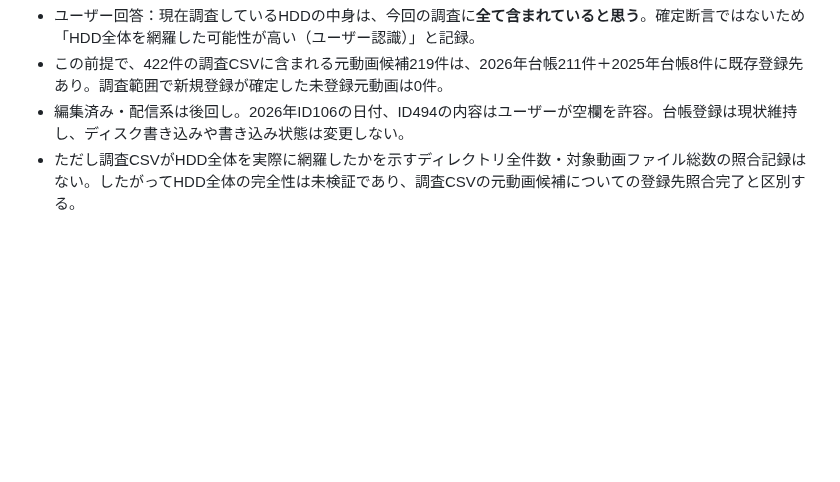
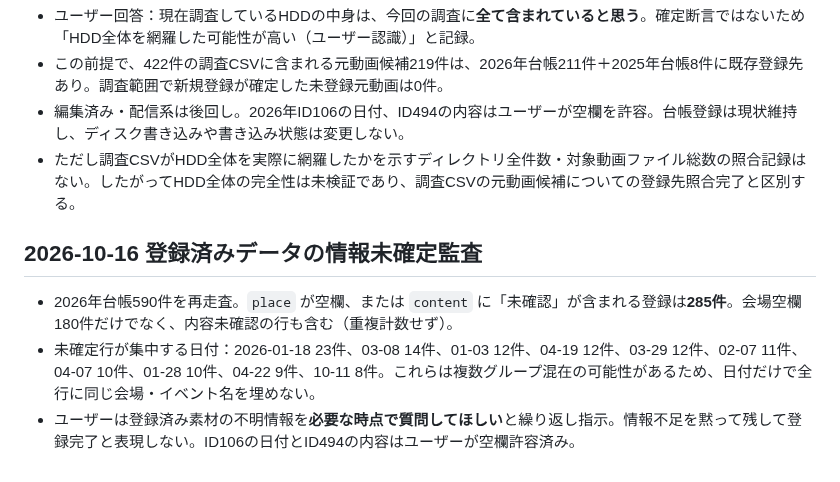
Before and after one commit to zinnbei1207/setsuna-video-archive, a Markdown page: docs/2026-review-queue.md, the part around the change. GitHub-like rendering; blank space fills up the shorter version.

Commit message:
Audit 285 incomplete 2026 records and flag clustered user-confirmation needs

```diff
--- a/docs/2026-review-queue.md
+++ b/docs/2026-review-queue.md
@@ -252,3 +252,9 @@
 - この前提で、422件の調査CSVに含まれる元動画候補219件は、2026年台帳211件＋2025年台帳8件に既存登録先あり。調査範囲で新規登録が確定した未登録元動画は0件。
 - 編集済み・配信系は後回し。2026年ID106の日付、ID494の内容はユーザーが空欄を許容。台帳登録は現状維持し、ディスク書き込みや書き込み状態は変更しない。
 - ただし調査CSVがHDD全体を実際に網羅したかを示すディレクトリ全件数・対象動画ファイル総数の照合記録はない。したがってHDD全体の完全性は未検証であり、調査CSVの元動画候補についての登録先照合完了と区別する。
+
+## 2026-10-16 登録済みデータの情報未確定監査
+
+- 2026年台帳590件を再走査。`place` が空欄、または `content` に「未確認」が含まれる登録は**285件**。会場空欄180件だけでなく、内容未確認の行も含む（重複計数せず）。
+- 未確定行が集中する日付：2026-01-18 23件、03-08 14件、01-03 12件、04-19 12件、03-29 12件、02-07 11件、04-07 10件、01-28 10件、04-22 9件、10-11 8件。これらは複数グループ混在の可能性があるため、日付だけで全行に同じ会場・イベント名を埋めない。
+- ユーザーは登録済み素材の不明情報を**必要な時点で質問してほしい**と繰り返し指示。情報不足を黙って残して登録完了と表現しない。ID106の日付とID494の内容はユーザーが空欄許容済み。
```
